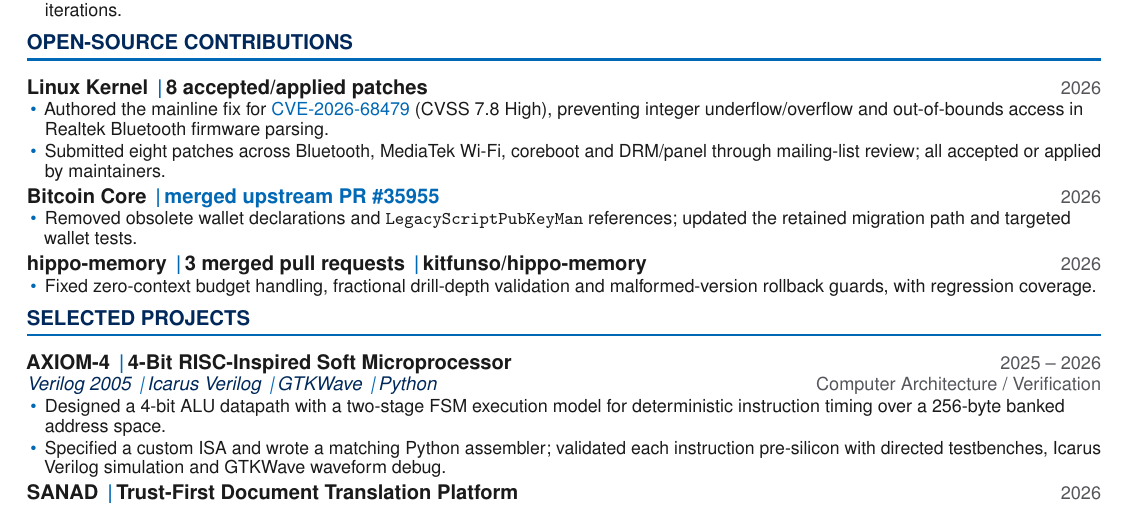
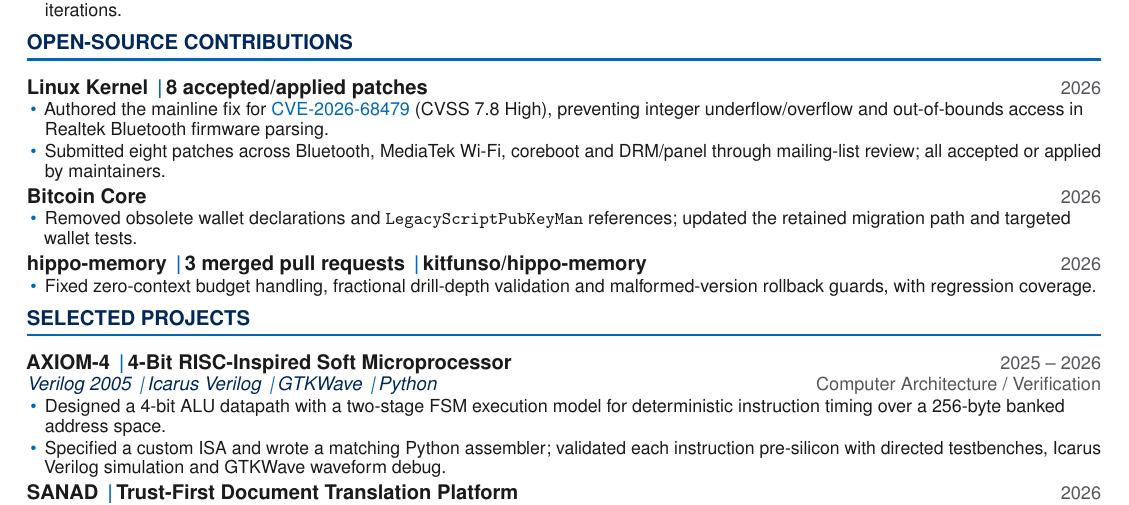
Before and after one commit to laxmanacharya8/portfolio, a LaTeX CV (resume/Laxman_Acharya_Resume.tex): part of the page, cut so that both start at the same text. Compiled offline with pdfLaTeX.

Commit message:
Simplify Bitcoin Core resume heading

```diff
--- a/resume/Laxman_Acharya_Resume.tex
+++ b/resume/Laxman_Acharya_Resume.tex
@@ -138,7 +138,7 @@
   \item Submitted eight patches across Bluetooth, MediaTek Wi-Fi, coreboot and DRM/panel through mailing-list review; all accepted or applied by maintainers.
 \end{tight}
 
-\entry{Bitcoin Core \divider \href{https://github.com/bitcoin/bitcoin/pull/35955}{merged upstream PR \#35955}}{2026}
+\entry{Bitcoin Core}{2026}
 \begin{tight}
   \item Removed obsolete wallet declarations and \texttt{LegacyScriptPubKeyMan} references; updated the retained migration path and targeted wallet tests.
 \end{tight}
```
